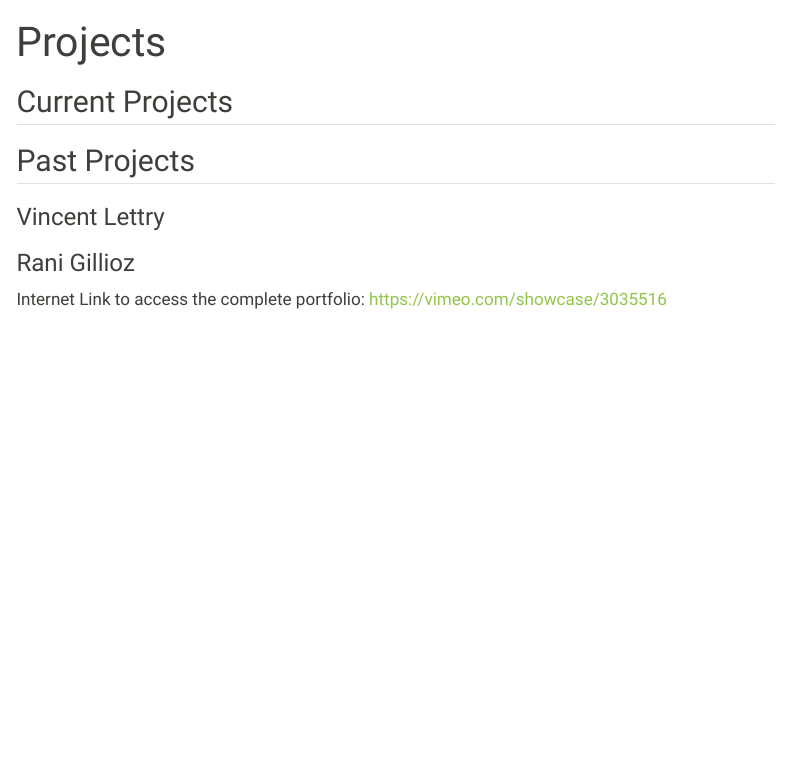
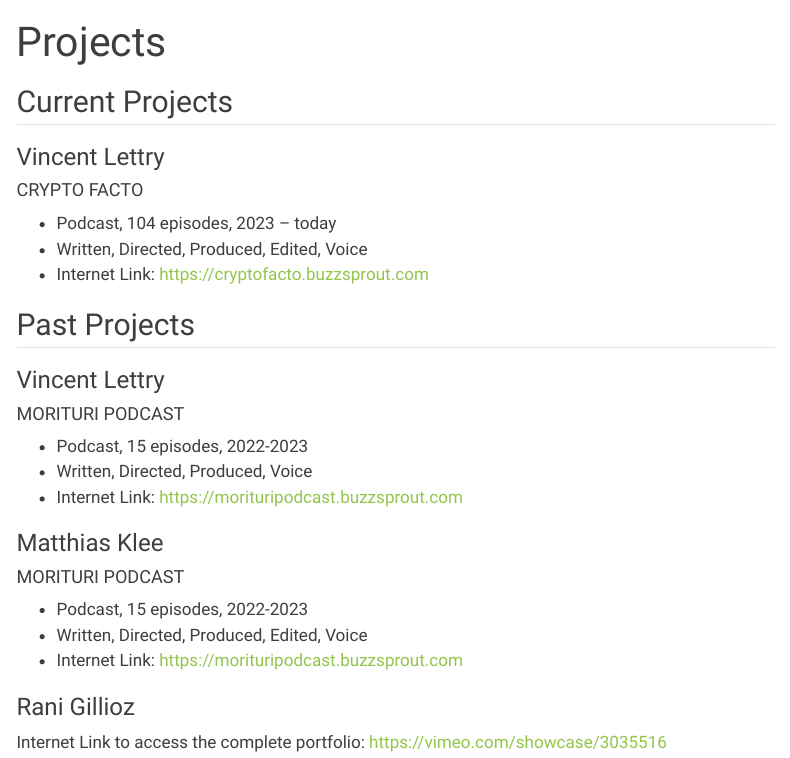
Before and after one commit to ersatz-production/ersatz-production.github.io, a Quarto document (projects.qmd): the page in a window 1100 px wide, from its top. Rendered offline with R 4.5, knitr and Pandoc in place of Quarto, with nearby package versions; menus at the side of the page are left out.

Commit message:
feat: complete projects

```diff
--- a/projects.qmd
+++ b/projects.qmd
@@ -4,9 +4,29 @@
 
 ## Current Projects
 
+### Vincent Lettry
+
+#### CRYPTO FACTO
+- Podcast, 104 episodes, 2023 – today
+- Written, Directed, Produced, Edited, Voice
+- Internet Link: <https://cryptofacto.buzzsprout.com>
+
 ## Past Projects
 
 ### Vincent Lettry
+
+#### MORITURI PODCAST
+- Podcast, 15 episodes, 2022-2023
+- Written, Directed, Produced, Voice
+- Internet Link: <https://morituripodcast.buzzsprout.com>
+
+
+### Matthias Klee
+
+#### MORITURI PODCAST
+- Podcast, 15 episodes, 2022-2023
+- Written, Directed, Produced, Edited, Voice
+- Internet Link: <https://morituripodcast.buzzsprout.com>
 
 
 ### Rani Gillioz
```
